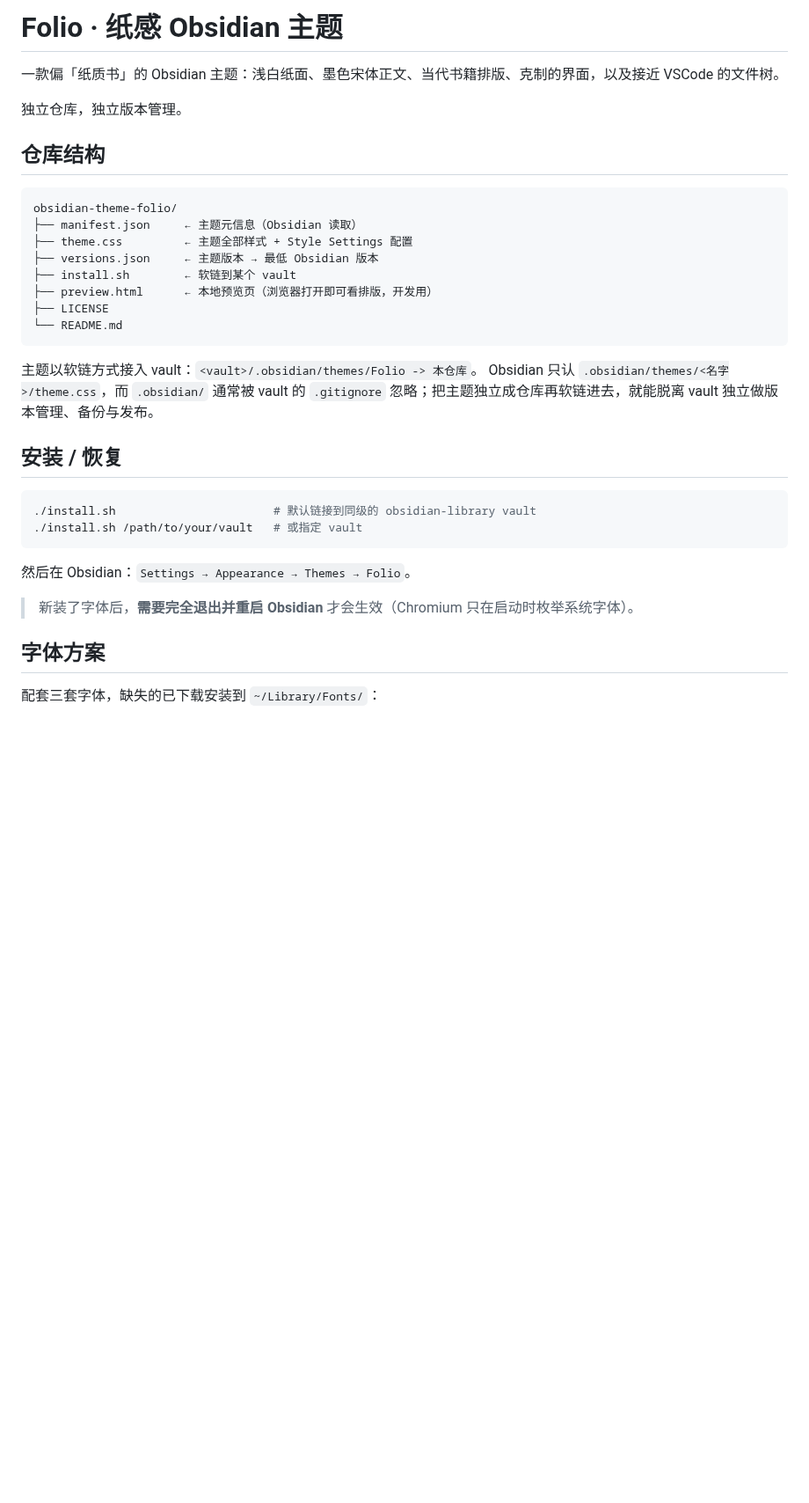
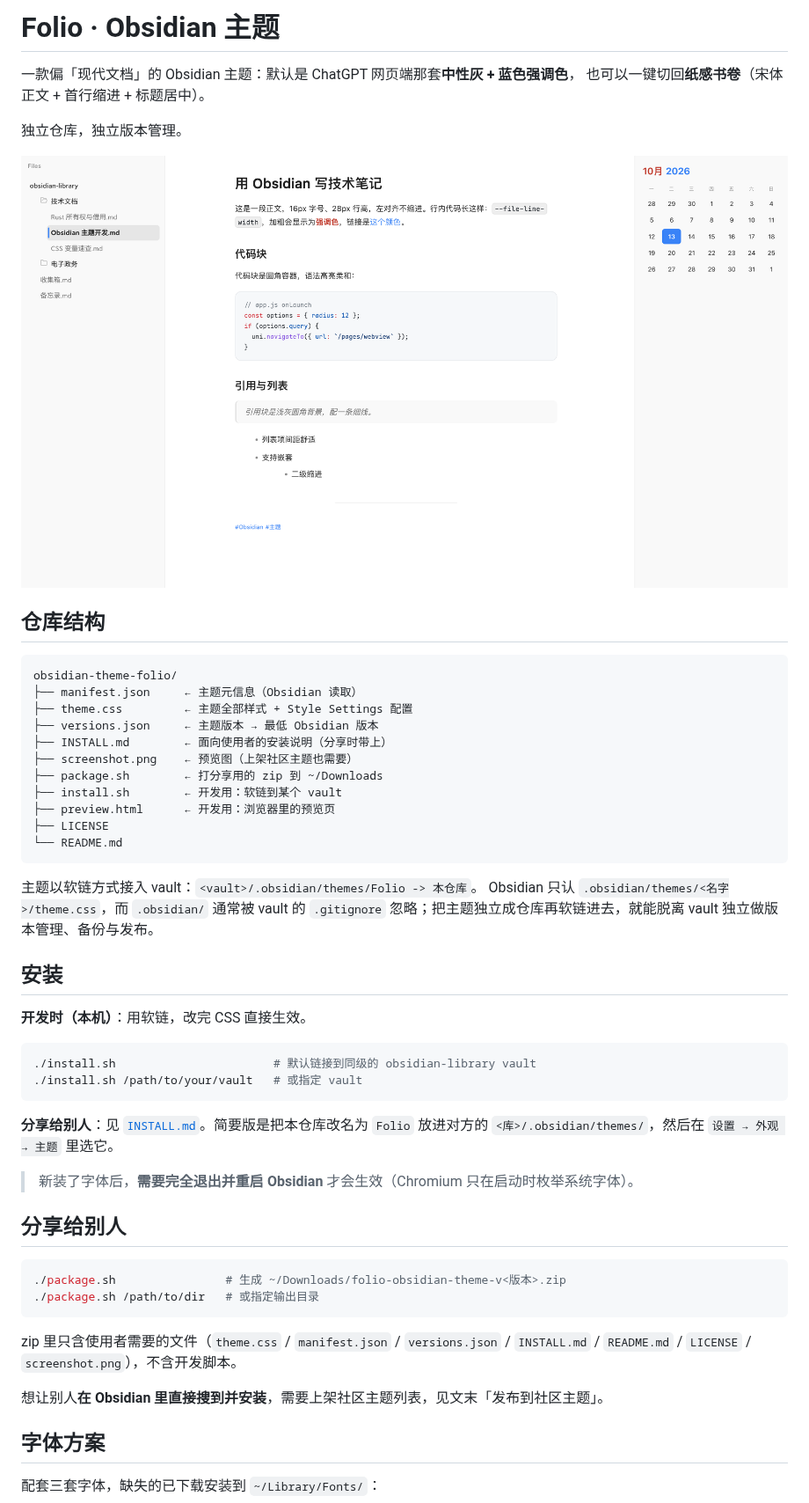
Before and after one commit to jiuxianzai/obsidian-theme-octavo, a Markdown page: README.md, the part around the change. Shown at 88% size. Drawn GitHub-style; pictures changed too: screenshot.png (added); blank space fills up the shorter version.

Commit message:
补齐分享/上架所需文件，并固化打包流程
- INSTALL.md：面向使用者的安装说明（含字体、插件、可调项说明）
- screenshot.png：预览图（3200x1800，用真实 app.css + 主题渲染）
- package.sh：一键打分享 zip 到 ~/Downloads，只含使用者需要的文件
- README：重写开头与安装/分享章节，补充仓库结构

````diff
--- a/README.md
+++ b/README.md
@@ -1,8 +1,11 @@
-# Folio · 纸感 Obsidian 主题
+# Folio · Obsidian 主题
 
-一款偏「纸质书」的 Obsidian 主题：浅白纸面、墨色宋体正文、当代书籍排版、克制的界面，以及接近 VSCode 的文件树。
+一款偏「现代文档」的 Obsidian 主题：默认是 ChatGPT 网页端那套**中性灰 + 蓝色强调色**，
+也可以一键切回**纸感书卷**（宋体正文 + 首行缩进 + 标题居中）。
 
 独立仓库，独立版本管理。
+
+![预览](screenshot.png)
 
 ## 仓库结构
 
@@ -11,8 +14,11 @@ obsidian-theme-folio/
 ├── manifest.json     ← 主题元信息（Obsidian 读取）
 ├── theme.css         ← 主题全部样式 + Style Settings 配置
 ├── versions.json     ← 主题版本 → 最低 Obsidian 版本
-├── install.sh        ← 软链到某个 vault
-├── preview.html      ← 本地预览页（浏览器打开即可看排版，开发用）
+├── INSTALL.md        ← 面向使用者的安装说明（分享时带上）
+├── screenshot.png    ← 预览图（上架社区主题也需要）
+├── package.sh        ← 打分享用的 zip 到 ~/Downloads
+├── install.sh        ← 开发用：软链到某个 vault
+├── preview.html      ← 开发用：浏览器里的预览页
 ├── LICENSE
 └── README.md
 ```
@@ -21,16 +27,31 @@ obsidian-theme-folio/
 Obsidian 只认 `.obsidian/themes/<名字>/theme.css`，而 `.obsidian/` 通常被 vault 的
 `.gitignore` 忽略；把主题独立成仓库再软链进去，就能脱离 vault 独立做版本管理、备份与发布。
 
-## 安装 / 恢复
+## 安装
+
+**开发时（本机）**：用软链，改完 CSS 直接生效。
 
 ```bash
 ./install.sh                       # 默认链接到同级的 obsidian-library vault
 ./install.sh /path/to/your/vault   # 或指定 vault
 ```
 
-然后在 Obsidian：`Settings → Appearance → Themes → Folio`。
+**分享给别人**：见 [`INSTALL.md`](INSTALL.md)。简要版是把本仓库改名为 `Folio`
+放进对方的 `<库>/.obsidian/themes/`，然后在 `设置 → 外观 → 主题` 里选它。
 
 > 新装了字体后，**需要完全退出并重启 Obsidian** 才会生效（Chromium 只在启动时枚举系统字体）。
+
+## 分享给别人
+
+```bash
+./package.sh                # 生成 ~/Downloads/folio-obsidian-theme-v<版本>.zip
+./package.sh /path/to/dir   # 或指定输出目录
+```
+
+zip 里只含使用者需要的文件（`theme.css` / `manifest.json` / `versions.json` /
+`INSTALL.md` / `README.md` / `LICENSE` / `screenshot.png`），不含开发脚本。
+
+想让别人**在 Obsidian 里直接搜到并安装**，需要上架社区主题列表，见文末「发布到社区主题」。
 
 ## 字体方案
 
````
Also changed, not shown: INSTALL.md (added, +70 -0 lines), 1 other file.
